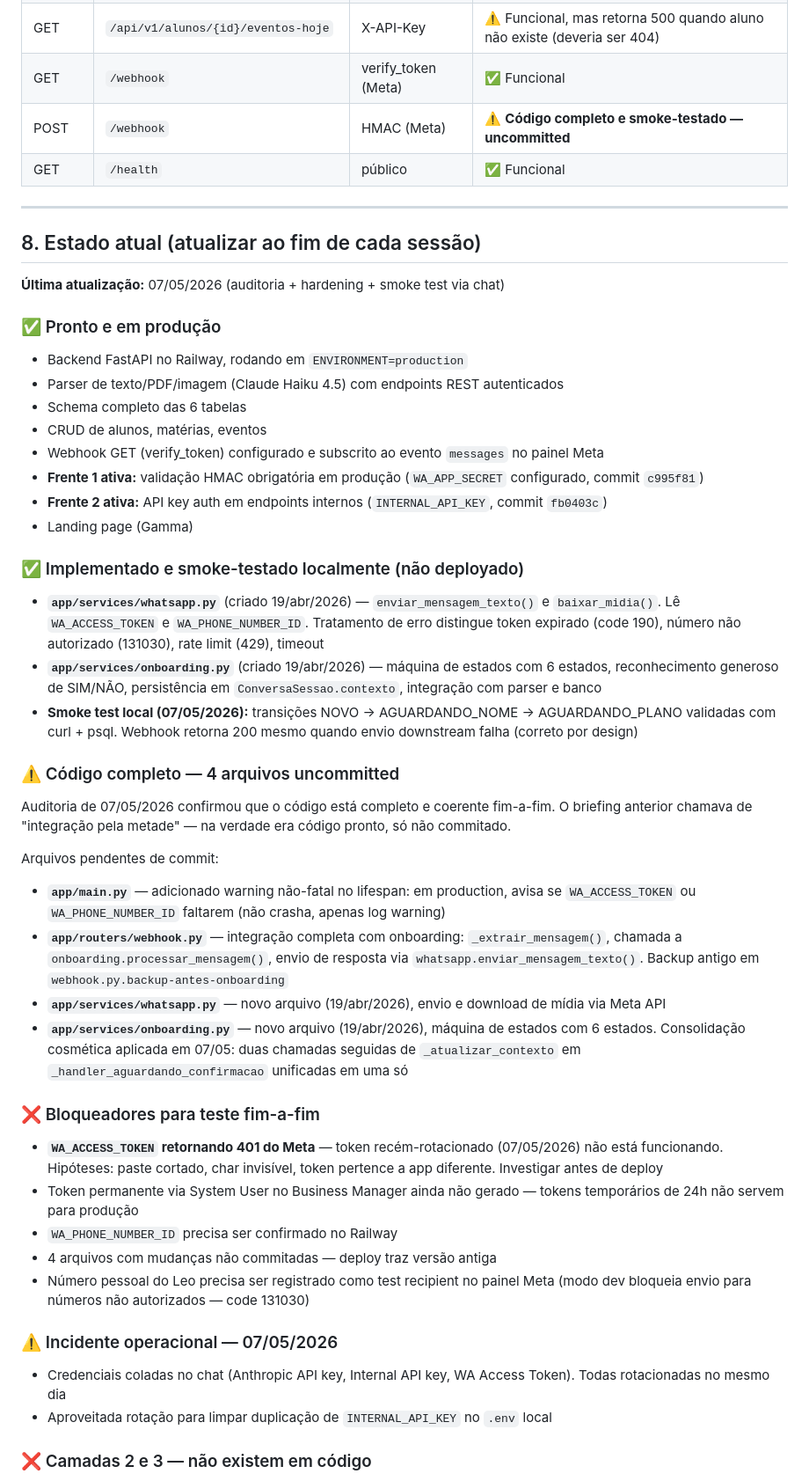
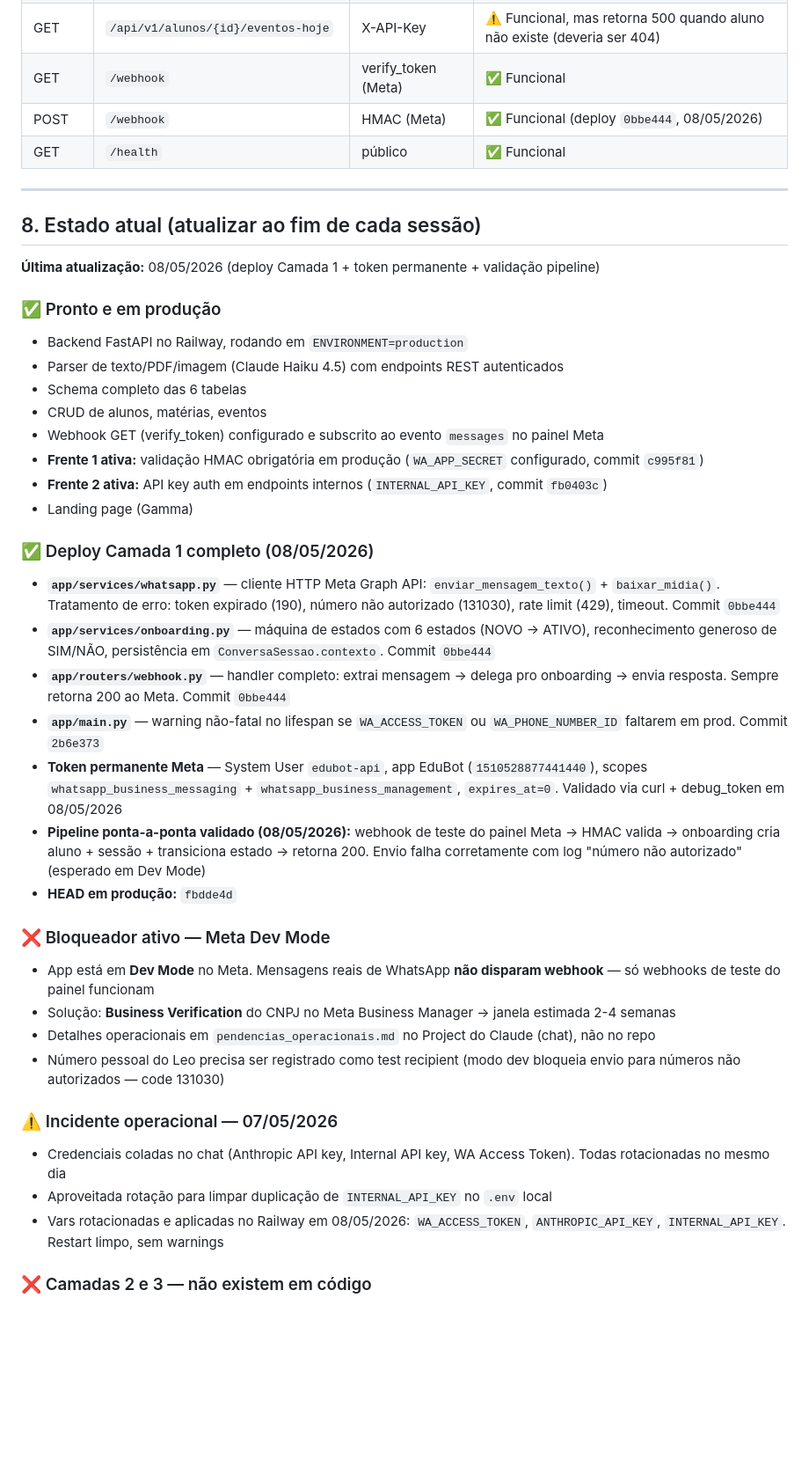
Before and after one commit to ldcpassarelli-png/edubot, a Markdown page: CLAUDE.md, the part around one of its changes. Shown at 88% size. Rendered like a GitHub page; blank space fills up the shorter version.

Commit message:
docs(claude.md): registra deploy de 08/05 — token permanente, 3 commits em prod, validação de pipeline, bloqueio Dev Mode
Co-Authored-By: Claude Opus 4.6 (1M context) <noreply@anthropic.com>

```diff
--- a/CLAUDE.md
+++ b/CLAUDE.md
@@ -127,14 +127,14 @@ Schema completo em `sql/schema.sql`. Modelos SQLAlchemy em `app/models/database.
 | GET | `/api/v1/alunos/{id}/proximos-eventos` | X-API-Key | ✅ Funcional |
 | GET | `/api/v1/alunos/{id}/eventos-hoje` | X-API-Key | ⚠️ Funcional, mas retorna 500 quando aluno não existe (deveria ser 404) |
 | GET | `/webhook` | verify_token (Meta) | ✅ Funcional |
-| POST | `/webhook` | HMAC (Meta) | ⚠️ **Código completo e smoke-testado — uncommitted** |
+| POST | `/webhook` | HMAC (Meta) | ✅ Funcional (deploy `0bbe444`, 08/05/2026) |
 | GET | `/health` | público | ✅ Funcional |
 
 ---
 
 ## 8. Estado atual (atualizar ao fim de cada sessão)
 
-**Última atualização:** 07/05/2026 (auditoria + hardening + smoke test via chat)
+**Última atualização:** 08/05/2026 (deploy Camada 1 + token permanente + validação pipeline)
 
 ### ✅ Pronto e em produção
 
@@ -147,34 +147,28 @@ Schema completo em `sql/schema.sql`. Modelos SQLAlchemy em `app/models/database.
 - **Frente 2 ativa:** API key auth em endpoints internos (`INTERNAL_API_KEY`, commit `fb0403c`)
 - Landing page (Gamma)
 
-### ✅ Implementado e smoke-testado localmente (não deployado)
+### ✅ Deploy Camada 1 completo (08/05/2026)
 
-- **`app/services/whatsapp.py`** (criado 19/abr/2026) — `enviar_mensagem_texto()` e `baixar_midia()`. Lê `WA_ACCESS_TOKEN` e `WA_PHONE_NUMBER_ID`. Tratamento de erro distingue token expirado (code 190), número não autorizado (131030), rate limit (429), timeout
-- **`app/services/onboarding.py`** (criado 19/abr/2026) — máquina de estados com 6 estados, reconhecimento generoso de SIM/NÃO, persistência em `ConversaSessao.contexto`, integração com parser e banco
-- **Smoke test local (07/05/2026):** transições NOVO → AGUARDANDO_NOME → AGUARDANDO_PLANO validadas com curl + psql. Webhook retorna 200 mesmo quando envio downstream falha (correto por design)
+- **`app/services/whatsapp.py`** — cliente HTTP Meta Graph API: `enviar_mensagem_texto()` + `baixar_midia()`. Tratamento de erro: token expirado (190), número não autorizado (131030), rate limit (429), timeout. Commit `0bbe444`
+- **`app/services/onboarding.py`** — máquina de estados com 6 estados (NOVO → ATIVO), reconhecimento generoso de SIM/NÃO, persistência em `ConversaSessao.contexto`. Commit `0bbe444`
+- **`app/routers/webhook.py`** — handler completo: extrai mensagem → delega pro onboarding → envia resposta. Sempre retorna 200 ao Meta. Commit `0bbe444`
+- **`app/main.py`** — warning não-fatal no lifespan se `WA_ACCESS_TOKEN` ou `WA_PHONE_NUMBER_ID` faltarem em prod. Commit `2b6e373`
+- **Token permanente Meta** — System User `edubot-api`, app EduBot (`1510528877441440`), scopes `whatsapp_business_messaging` + `whatsapp_business_management`, `expires_at=0`. Validado via curl + debug_token em 08/05/2026
+- **Pipeline ponta-a-ponta validado (08/05/2026):** webhook de teste do painel Meta → HMAC valida → onboarding cria aluno + sessão + transiciona estado → retorna 200. Envio falha corretamente com log "número não autorizado" (esperado em Dev Mode)
+- **HEAD em produção:** `fbdde4d`
 
-### ⚠️ Código completo — 4 arquivos uncommitted
+### ❌ Bloqueador ativo — Meta Dev Mode
 
-Auditoria de 07/05/2026 confirmou que o código está completo e coerente fim-a-fim. O briefing anterior chamava de "integração pela metade" — na verdade era código pronto, só não commitado.
-
-Arquivos pendentes de commit:
-- **`app/main.py`** — adicionado warning não-fatal no lifespan: em production, avisa se `WA_ACCESS_TOKEN` ou `WA_PHONE_NUMBER_ID` faltarem (não crasha, apenas log warning)
-- **`app/routers/webhook.py`** — integração completa com onboarding: `_extrair_mensagem()`, chamada a `onboarding.processar_mensagem()`, envio de resposta via `whatsapp.enviar_mensagem_texto()`. Backup antigo em `webhook.py.backup-antes-onboarding`
-- **`app/services/whatsapp.py`** — novo arquivo (19/abr/2026), envio e download de mídia via Meta API
-- **`app/services/onboarding.py`** — novo arquivo (19/abr/2026), máquina de estados com 6 estados. Consolidação cosmética aplicada em 07/05: duas chamadas seguidas de `_atualizar_contexto` em `_handler_aguardando_confirmacao` unificadas em uma só
-
-### ❌ Bloqueadores para teste fim-a-fim
-
-- **`WA_ACCESS_TOKEN` retornando 401 do Meta** — token recém-rotacionado (07/05/2026) não está funcionando. Hipóteses: paste cortado, char invisível, token pertence a app diferente. Investigar antes de deploy
-- Token permanente via System User no Business Manager ainda não gerado — tokens temporários de 24h não servem para produção
-- `WA_PHONE_NUMBER_ID` precisa ser confirmado no Railway
-- 4 arquivos com mudanças não commitadas — deploy traz versão antiga
-- Número pessoal do Leo precisa ser registrado como test recipient no painel Meta (modo dev bloqueia envio para números não autorizados — code 131030)
+- App está em **Dev Mode** no Meta. Mensagens reais de WhatsApp **não disparam webhook** — só webhooks de teste do painel funcionam
+- Solução: **Business Verification** do CNPJ no Meta Business Manager → janela estimada 2-4 semanas
+- Detalhes operacionais em `pendencias_operacionais.md` no Project do Claude (chat), não no repo
+- Número pessoal do Leo precisa ser registrado como test recipient (modo dev bloqueia envio para números não autorizados — code 131030)
 
 ### ⚠️ Incidente operacional — 07/05/2026
 
 - Credenciais coladas no chat (Anthropic API key, Internal API key, WA Access Token). Todas rotacionadas no mesmo dia
 - Aproveitada rotação para limpar duplicação de `INTERNAL_API_KEY` no `.env` local
+- Vars rotacionadas e aplicadas no Railway em 08/05/2026: `WA_ACCESS_TOKEN`, `ANTHROPIC_API_KEY`, `INTERNAL_API_KEY`. Restart limpo, sem warnings
 
 ### ❌ Camadas 2 e 3 — não existem em código
 
```
Also changed, not shown: other parts of CLAUDE.md (+17 -9 lines).
